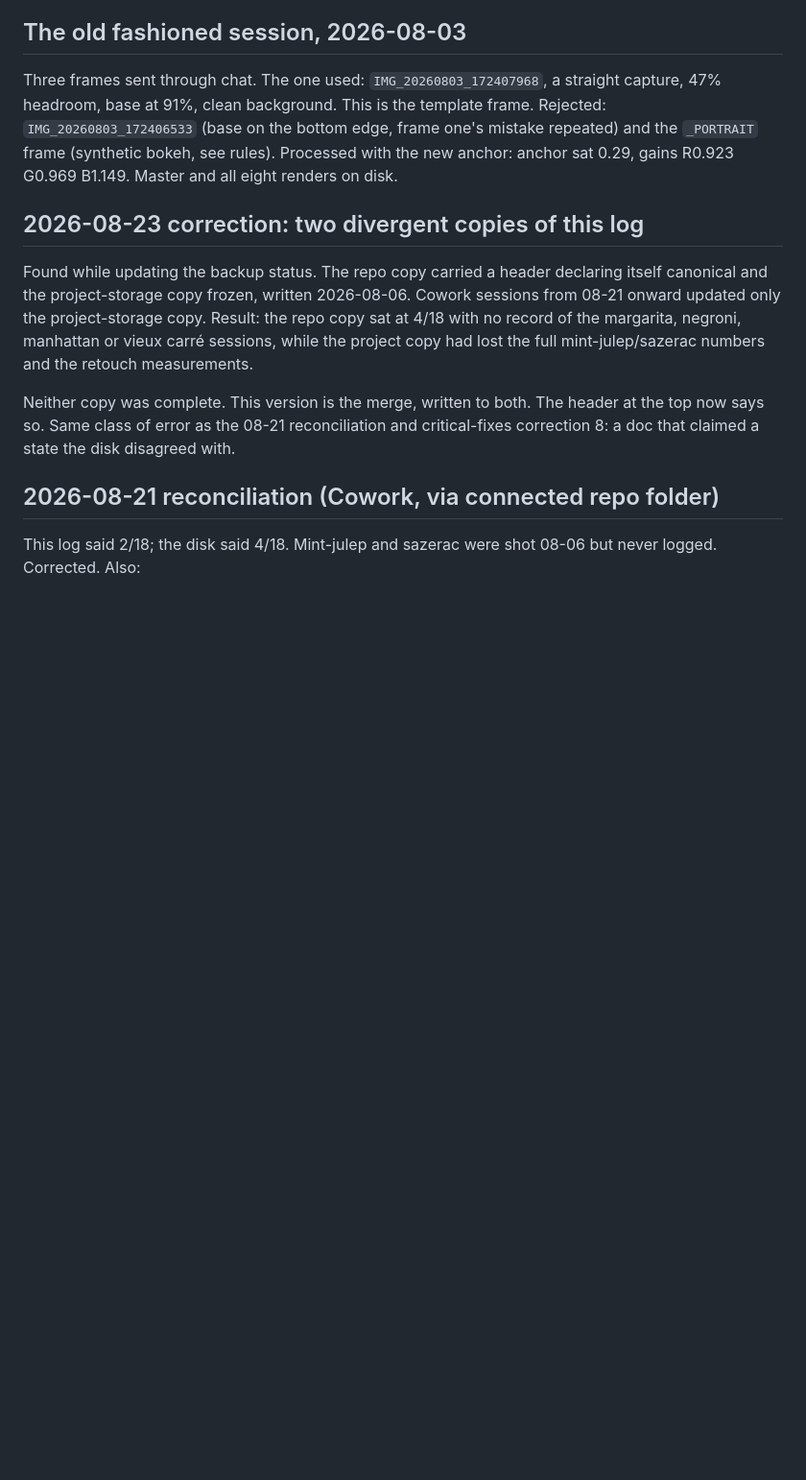
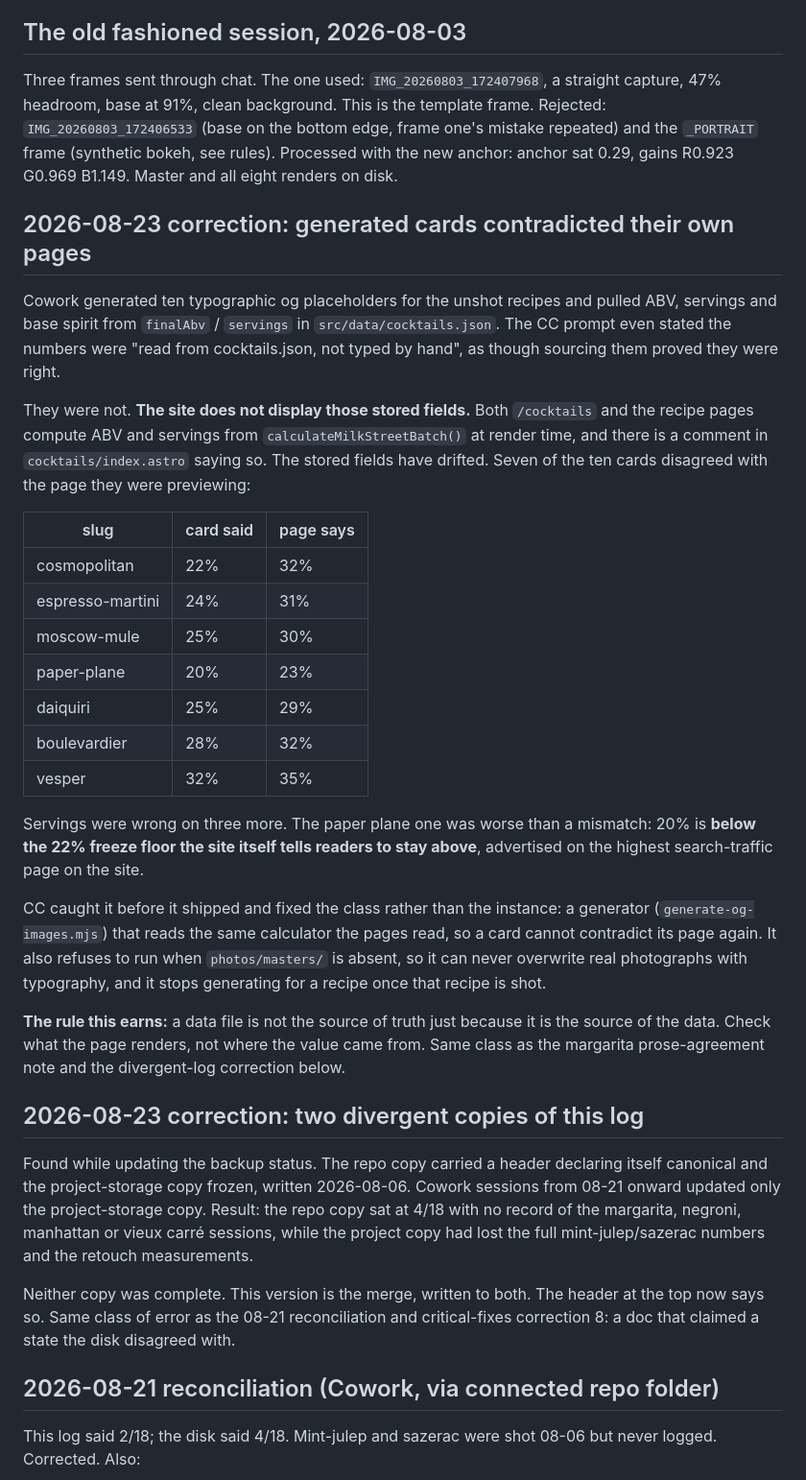
Before and after one commit to probuilddigital1-star/freezerbatch, a Markdown page: claude/photo-shoot-log.md, the part around the change. Shown at 96% size. GitHub-like rendering; blank space fills up the shorter version.

Commit message:
[docs] log the generated-card correction, fix the generator's filename
Cowork's write-up of the og-card defect, plus one correction to it: the
generator is scripts/generate-og-images.mjs, not generate-og-cards.mjs. Both
the log and the prompt named a file that does not exist, which is exactly
the drift this log exists to catch.

Co-Authored-By: Claude Opus 5 (1M context) <noreply@anthropic.com>
Claude-Session: https://claude.ai/code/session_01Ub2Jty8ZZH1ZMADGf9PY63

```diff
--- a/claude/photo-shoot-log.md
+++ b/claude/photo-shoot-log.md
@@ -151,6 +151,42 @@ capture, 47% headroom, base at 91%, clean background. This is the template frame
 Rejected: `IMG_20260803_172406533` (base on the bottom edge, frame one's mistake
 repeated) and the `_PORTRAIT` frame (synthetic bokeh, see rules). Processed with the new
 anchor: anchor sat 0.29, gains R0.923 G0.969 B1.149. Master and all eight renders on disk.
+
+## 2026-08-23 correction: generated cards contradicted their own pages
+
+Cowork generated ten typographic og placeholders for the unshot recipes and pulled ABV,
+servings and base spirit from `finalAbv` / `servings` in `src/data/cocktails.json`. The
+CC prompt even stated the numbers were "read from cocktails.json, not typed by hand", as
+though sourcing them proved they were right.
+
+They were not. **The site does not display those stored fields.** Both `/cocktails` and
+the recipe pages compute ABV and servings from `calculateMilkStreetBatch()` at render
+time, and there is a comment in `cocktails/index.astro` saying so. The stored fields have
+drifted. Seven of the ten cards disagreed with the page they were previewing:
+
+| slug | card said | page says |
+|---|---|---|
+| cosmopolitan | 22% | 32% |
+| espresso-martini | 24% | 31% |
+| moscow-mule | 25% | 30% |
+| paper-plane | 20% | 23% |
+| daiquiri | 25% | 29% |
+| boulevardier | 28% | 32% |
+| vesper | 32% | 35% |
+
+Servings were wrong on three more. The paper plane one was worse than a mismatch: 20% is
+**below the 22% freeze floor the site itself tells readers to stay above**, advertised on
+the highest search-traffic page on the site.
+
+CC caught it before it shipped and fixed the class rather than the instance: a generator
+(`generate-og-images.mjs`) that reads the same calculator the pages read, so a card cannot
+contradict its page again. It also refuses to run when `photos/masters/` is absent, so it
+can never overwrite real photographs with typography, and it stops generating for a recipe
+once that recipe is shot.
+
+**The rule this earns:** a data file is not the source of truth just because it is the
+source of the data. Check what the page renders, not where the value came from. Same class
+as the margarita prose-agreement note and the divergent-log correction below.
 
 ## 2026-08-23 correction: two divergent copies of this log
 
```
Also changed, not shown: claude/cc-prompt-2026-08-23-schema-and-republish.md (+1 -1 lines).
